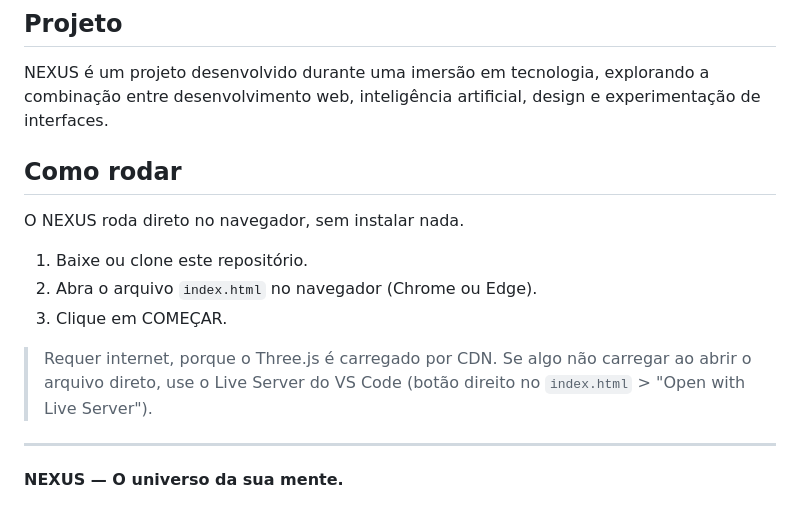
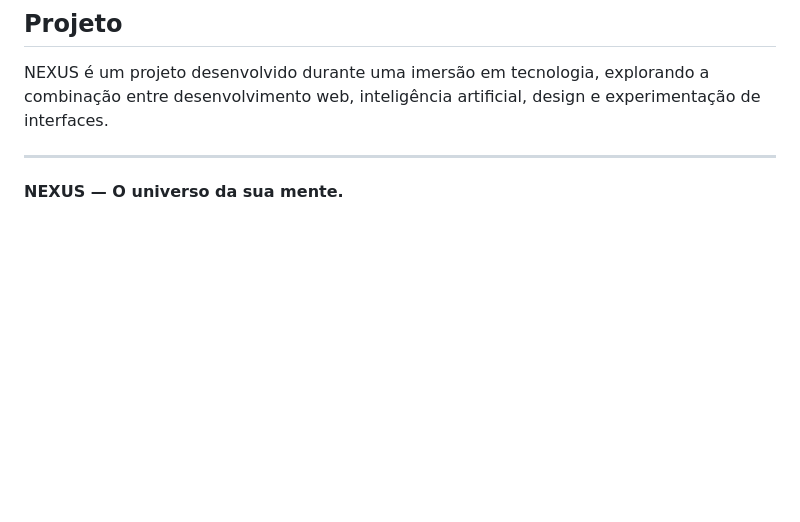
Before and after one commit to gabrielmel0o/Nexus, a Markdown page: README.md, the part around the change. Rendered like a GitHub page; blank space fills up the shorter version.

Commit message:
Update README
Readme do Github atualizado

```diff
--- a/README.md
+++ b/README.md
@@ -102,17 +102,6 @@ O projeto inclui Helena como exemplo canônico/plano B e geração, atualizaçã
 
 NEXUS é um projeto desenvolvido durante uma imersão em tecnologia, explorando a combinação entre desenvolvimento web, inteligência artificial, design e experimentação de interfaces.
 
-## Como rodar
-
-O NEXUS roda direto no navegador, sem instalar nada.
-
-1. Baixe ou clone este repositório.
-2. Abra o arquivo `index.html` no navegador (Chrome ou Edge).
-3. Clique em COMEÇAR.
-
-> Requer internet, porque o Three.js é carregado por CDN.
-> Se algo não carregar ao abrir o arquivo direto, use o Live Server do VS Code
-> (botão direito no `index.html` > "Open with Live Server").
 ---
 
 **NEXUS — O universo da sua mente.**
```
